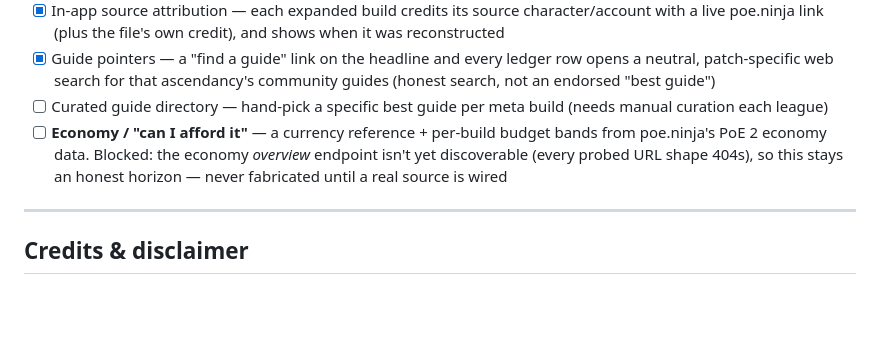
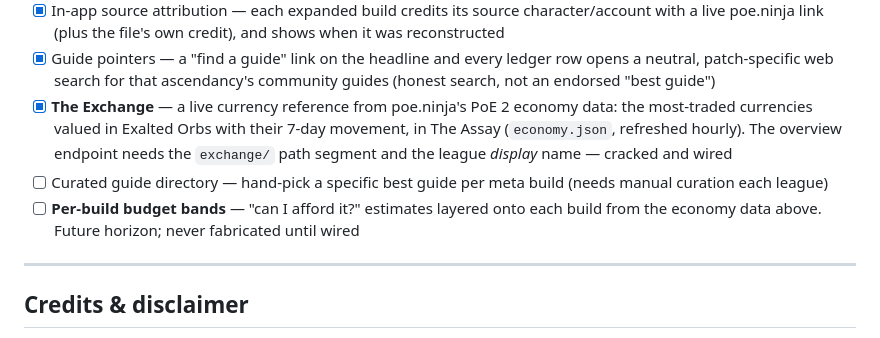
Before and after one commit to luther-rotmg/Tincture, a Markdown page: README.md, the part around the change. GitHub-like rendering; blank space fills up the shorter version.

Commit message:
README: mark The Exchange (economy) as shipped, not blocked
The roadmap still listed Economy as "Blocked: overview endpoint isn't
discoverable" while economy.json ships and The Exchange renders live currency
rates. The README is the trust artifact a launch post links to, so a roadmap
that contradicts the live site is a credibility hit. Check it off (endpoint was
cracked — needs the exchange/ segment + league display name); split out the
still-unbuilt per-build budget bands as the honest remaining horizon.

```diff
--- a/README.md
+++ b/README.md
@@ -153,8 +153,9 @@ Run `python scripts/distill.py --probe` to see exactly what it returns.
 - [x] **Reconstruction-quality chip** — the QA verdict (meta-weapon match, gems resolve, real level-N source) shown as an honest trust badge
 - [x] In-app source attribution — each expanded build credits its source character/account with a live poe.ninja link (plus the file's own credit), and shows when it was reconstructed
 - [x] Guide pointers — a "find a guide" link on the headline and every ledger row opens a neutral, patch-specific web search for that ascendancy's community guides (honest search, not an endorsed "best guide")
+- [x] **The Exchange** — a live currency reference from poe.ninja's PoE 2 economy data: the most-traded currencies valued in Exalted Orbs with their 7-day movement, in The Assay (`economy.json`, refreshed hourly). The overview endpoint needs the `exchange/` path segment and the league *display* name — cracked and wired
 - [ ] Curated guide directory — hand-pick a specific best guide per meta build (needs manual curation each league)
-- [ ] **Economy / "can I afford it"** — a currency reference + per-build budget bands from poe.ninja's PoE 2 economy data. Blocked: the economy *overview* endpoint isn't yet discoverable (every probed URL shape 404s), so this stays an honest horizon — never fabricated until a real source is wired
+- [ ] **Per-build budget bands** — "can I afford it?" estimates layered onto each build from the economy data above. Future horizon; never fabricated until wired
 
 ---
 
```
